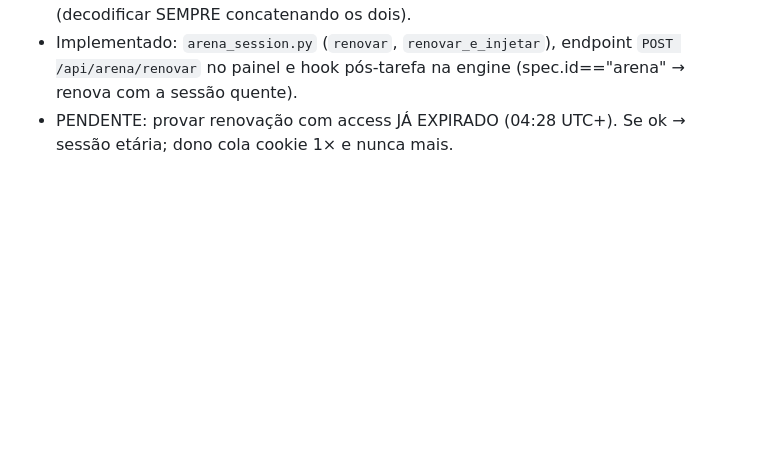
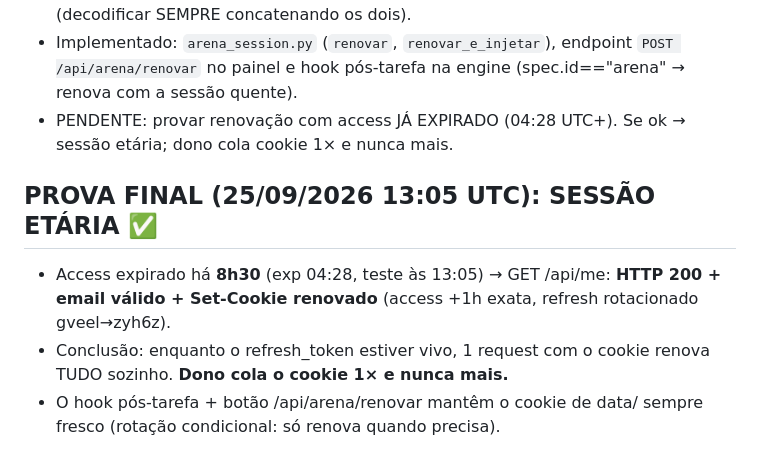
Before and after one commit to arcana-devTools/orbe, a Markdown page: docs/arena-auth.md, the part around the change. Drawn GitHub-style; blank space fills up the shorter version.

Commit message:
PROVA: sessão etária — access expirado 8h30 → 200 + renovação + rotação (docs)

```diff
--- a/docs/arena-auth.md
+++ b/docs/arena-auth.md
@@ -84,3 +84,13 @@
   (spec.id=="arena" → renova com a sessão quente).
 - PENDENTE: provar renovação com access JÁ EXPIRADO (04:28 UTC+). Se ok →
   sessão etária; dono cola cookie 1× e nunca mais.
+
+## PROVA FINAL (25/09/2026 13:05 UTC): SESSÃO ETÁRIA ✅
+
+- Access expirado há **8h30** (exp 04:28, teste às 13:05) → GET /api/me:
+  **HTTP 200 + email válido + Set-Cookie renovado** (access +1h exata,
+  refresh rotacionado gveel→zyh6z).
+- Conclusão: enquanto o refresh_token estiver vivo, 1 request com o cookie
+  renova TUDO sozinho. **Dono cola o cookie 1× e nunca mais.**
+- O hook pós-tarefa + botão /api/arena/renovar mantêm o cookie de data/
+  sempre fresco (rotação condicional: só renova quando precisa).
```
